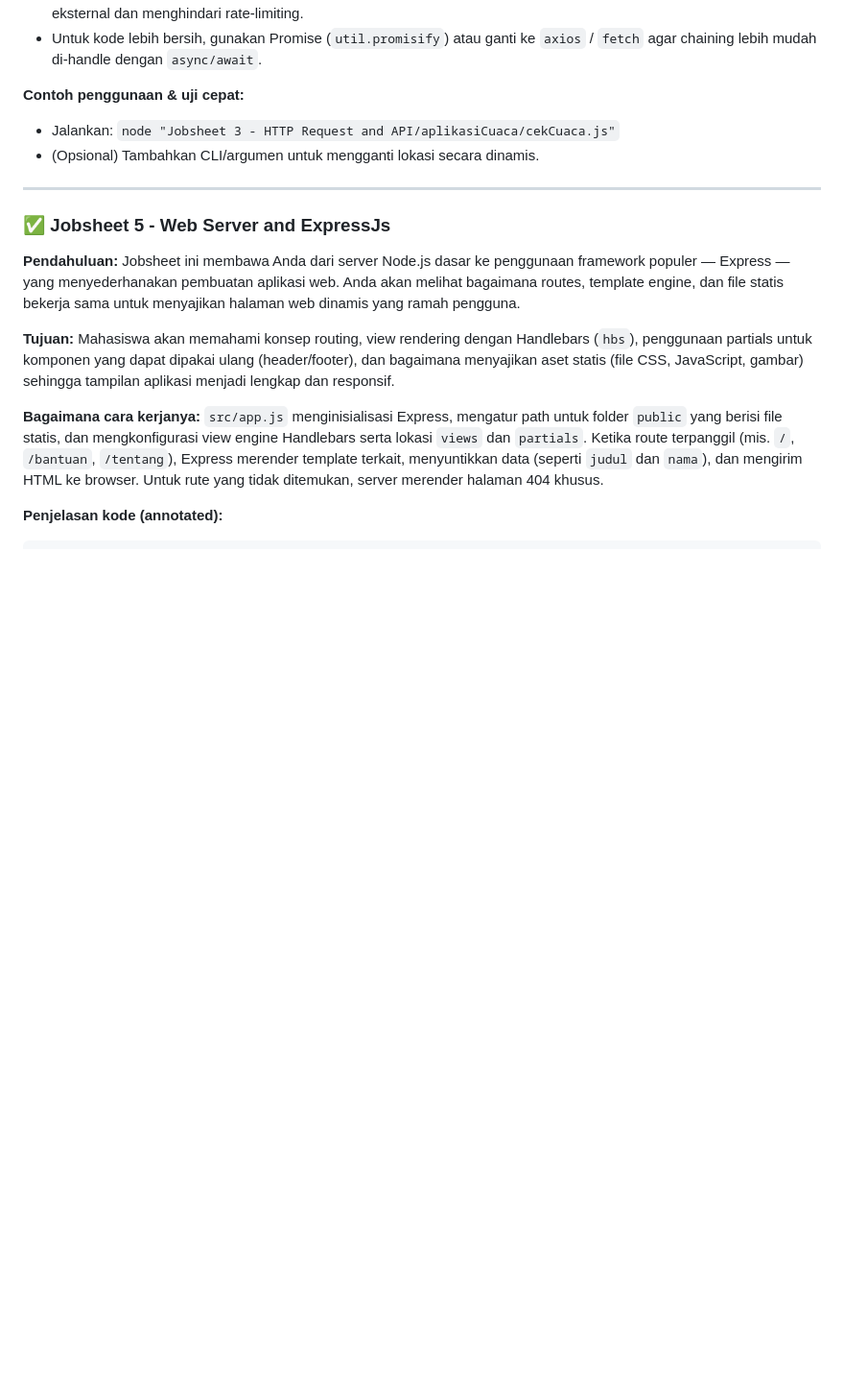
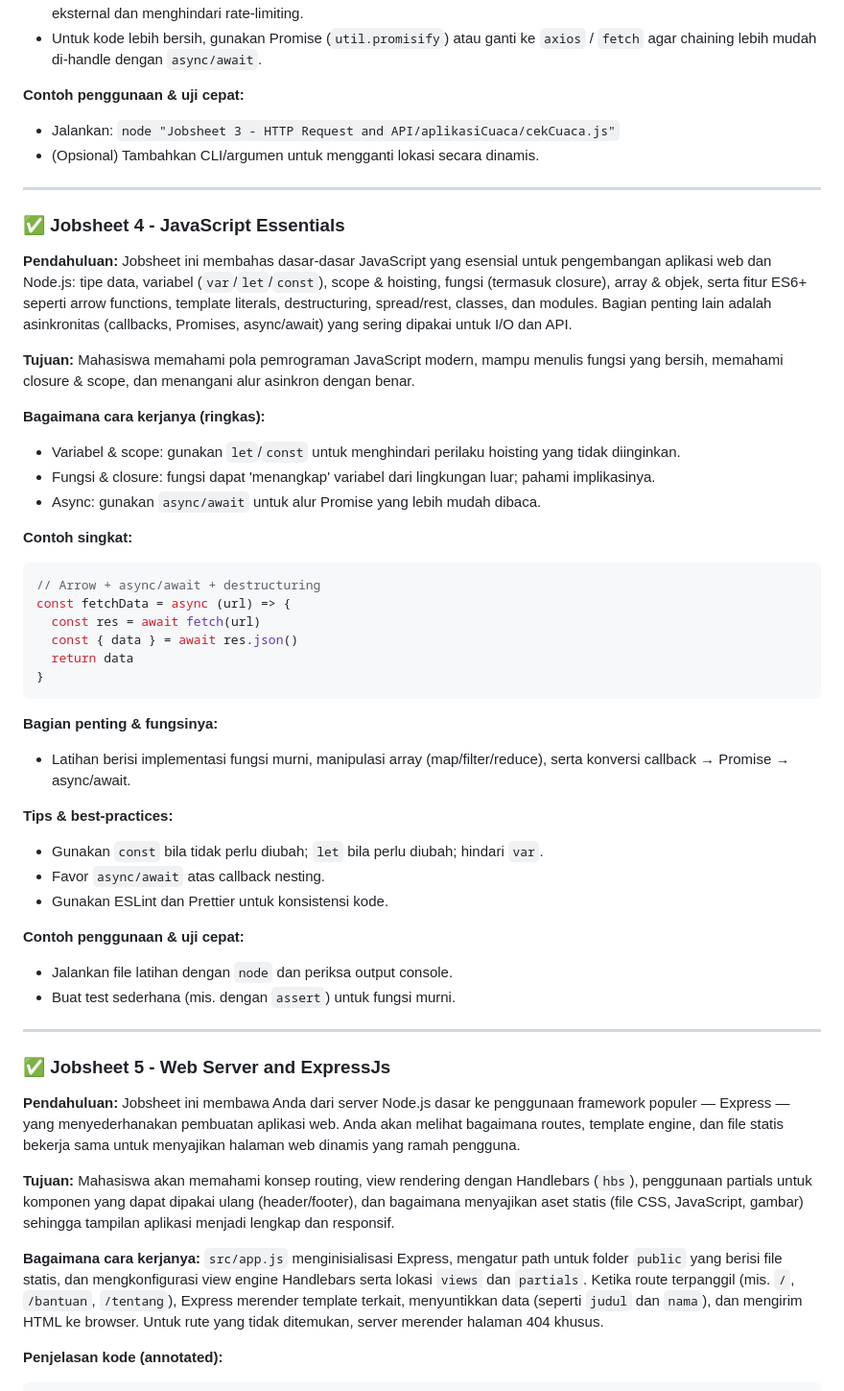
Before and after one commit to DollyAnggara/23343034_Praktikum-Pemograman-Jaringan, a Markdown page: README.md, the part around one of its changes. Shown at 96% size. GitHub-like rendering; blank space fills up the shorter version.

Commit message:
Add Jobsheet 4 and Jobsheet 7 content to README.md

````diff
--- a/README.md
+++ b/README.md
@@ -164,6 +164,41 @@ request({ url: mapboxURL, json: true }, (error, response) => {
 
 ---
 
+### ✅ Jobsheet 4 - JavaScript Essentials
+
+**Pendahuluan:** Jobsheet ini membahas dasar-dasar JavaScript yang esensial untuk pengembangan aplikasi web dan Node.js: tipe data, variabel (`var`/`let`/`const`), scope & hoisting, fungsi (termasuk closure), array & objek, serta fitur ES6+ seperti arrow functions, template literals, destructuring, spread/rest, classes, dan modules. Bagian penting lain adalah asinkronitas (callbacks, Promises, async/await) yang sering dipakai untuk I/O dan API.
+
+**Tujuan:** Mahasiswa memahami pola pemrograman JavaScript modern, mampu menulis fungsi yang bersih, memahami closure & scope, dan menangani alur asinkron dengan benar.
+
+**Bagaimana cara kerjanya (ringkas):**
+- Variabel & scope: gunakan `let`/`const` untuk menghindari perilaku hoisting yang tidak diinginkan.
+- Fungsi & closure: fungsi dapat 'menangkap' variabel dari lingkungan luar; pahami implikasinya.
+- Async: gunakan `async/await` untuk alur Promise yang lebih mudah dibaca.
+
+**Contoh singkat:**
+```js
+// Arrow + async/await + destructuring
+const fetchData = async (url) => {
+  const res = await fetch(url)
+  const { data } = await res.json()
+  return data
+}
+```
+
+**Bagian penting & fungsinya:**
+- Latihan berisi implementasi fungsi murni, manipulasi array (map/filter/reduce), serta konversi callback → Promise → async/await.
+
+**Tips & best-practices:**
+- Gunakan `const` bila tidak perlu diubah; `let` bila perlu diubah; hindari `var`.
+- Favor `async/await` atas callback nesting.
+- Gunakan ESLint dan Prettier untuk konsistensi kode.
+
+**Contoh penggunaan & uji cepat:**
+- Jalankan file latihan dengan `node` dan periksa output console.
+- Buat test sederhana (mis. dengan `assert`) untuk fungsi murni.
+
+---
+
 ### ✅ Jobsheet 5 - Web Server and ExpressJs
 
 **Pendahuluan:** Jobsheet ini membawa Anda dari server Node.js dasar ke penggunaan framework populer — Express — yang menyederhanakan pembuatan aplikasi web. Anda akan melihat bagaimana routes, template engine, dan file statis bekerja sama untuk menyajikan halaman web dinamis yang ramah pengguna.
````
Also changed, not shown: other parts of README.md (+26 -0 lines).
